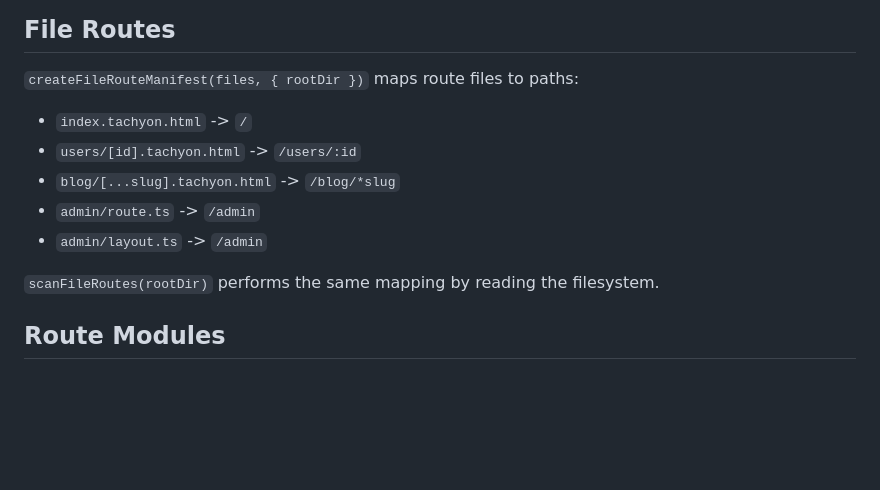
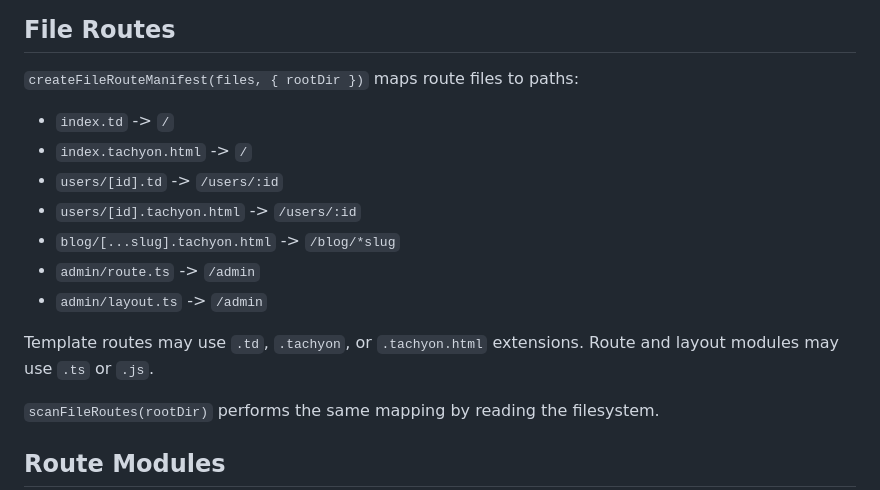
Before and after one commit to t-k/tachyon-dom, a Markdown page: docs/routing.md, the part around the change. GitHub-like rendering; blank space fills up the shorter version.

```diff
--- a/docs/routing.md
+++ b/docs/routing.md
@@ -6,11 +6,15 @@ Tachyon DOM keeps routing outside the template compiler. Templates compile to se
 
 `createFileRouteManifest(files, { rootDir })` maps route files to paths:
 
+- `index.td` -> `/`
 - `index.tachyon.html` -> `/`
+- `users/[id].td` -> `/users/:id`
 - `users/[id].tachyon.html` -> `/users/:id`
 - `blog/[...slug].tachyon.html` -> `/blog/*slug`
 - `admin/route.ts` -> `/admin`
 - `admin/layout.ts` -> `/admin`
+
+Template routes may use `.td`, `.tachyon`, or `.tachyon.html` extensions. Route and layout modules may use `.ts` or `.js`.
 
 `scanFileRoutes(rootDir)` performs the same mapping by reading the filesystem.
 
```
Also changed, not shown: docs/runtime.md (+11 -1 lines), docs/syntax-spec.md (+20 -0 lines).
